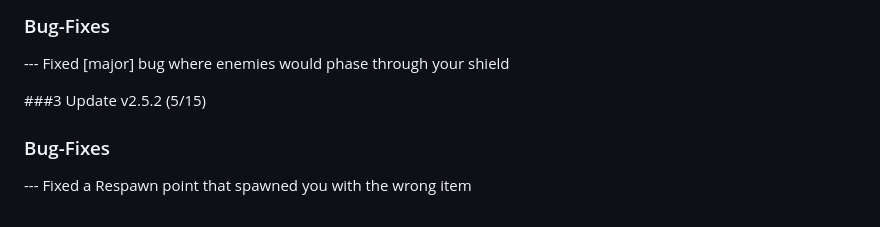
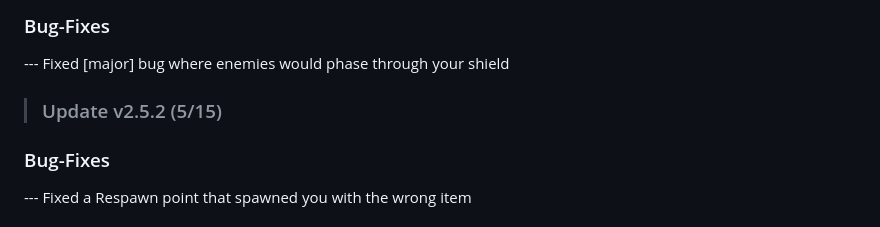
Before and after one commit to notchisboss1000/duel-at-dusk, a Markdown page: README.md, the part around the change. GitHub-like rendering.

Commit message:
Bug-Fix 2.5.2a

```diff
--- a/README.md
+++ b/README.md
@@ -4,7 +4,7 @@
 
 --- Fixed [major] bug where enemies would phase through your shield <br/>
 
-###3 Update v2.5.2 (5/15) <br/>
+> ### Update v2.5.2 (5/15) <br/>
 
 ### Bug-Fixes <br/>
 
```
